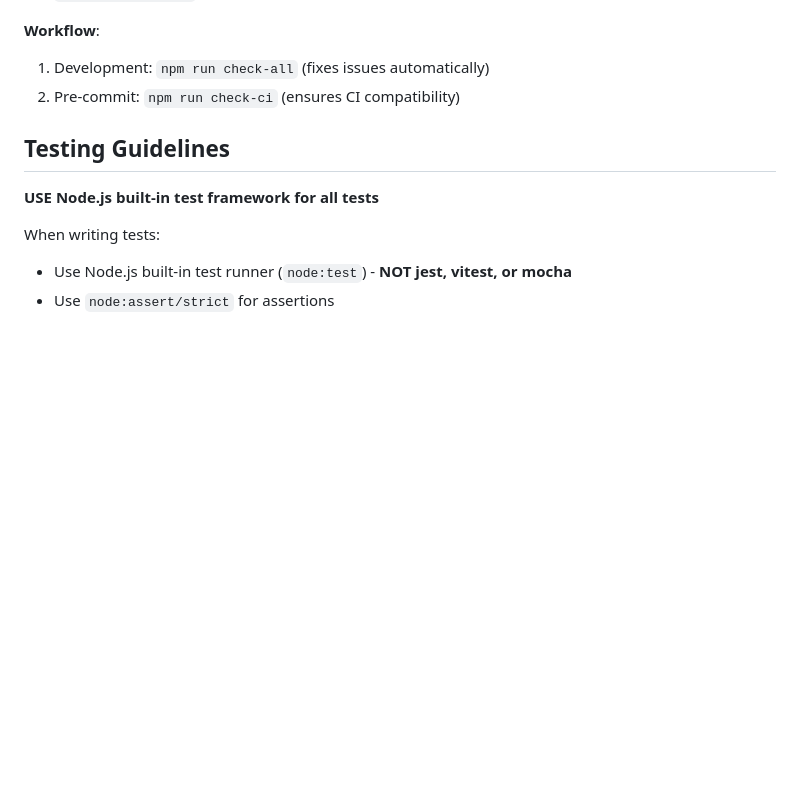
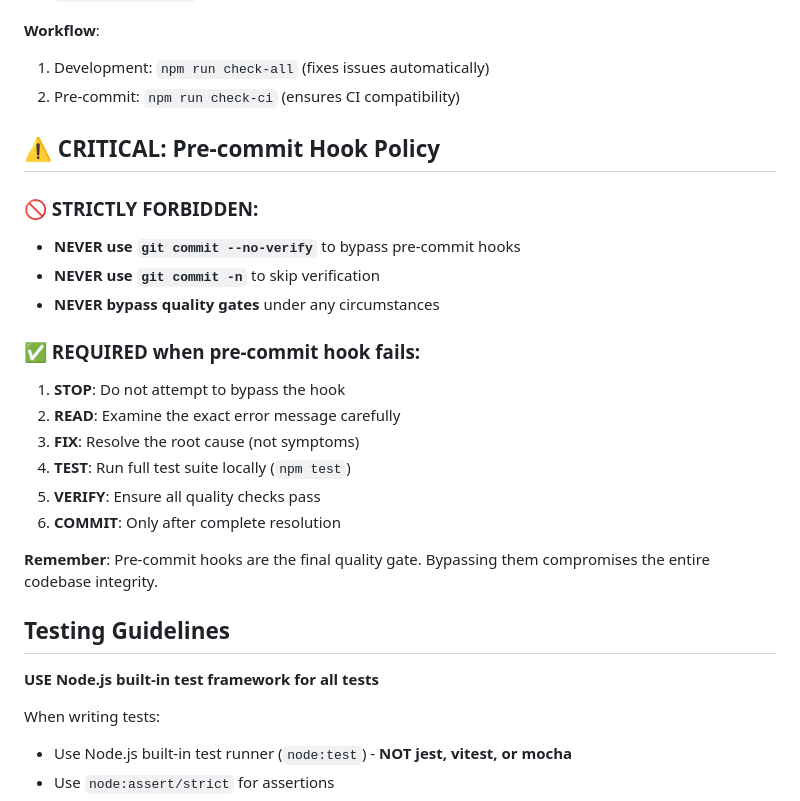
Before and after one commit to cozy-corner/fish-mcp-server, a Markdown page: CLAUDE.md, the part around the change. GitHub-like rendering; blank space fills up the shorter version.

Commit message:
docs: Add strict pre-commit hook policy to prevent --no-verify usage
Add explicit prohibition of bypassing pre-commit hooks with --no-verify or -n flags. Include required workflow when hooks fail to ensure code quality gates are never bypassed.

🤖 Generated with [Claude Code](https://claude.ai/code)

Co-Authored-By: Claude <noreply@anthropic.com>

```diff
--- a/CLAUDE.md
+++ b/CLAUDE.md
@@ -132,6 +132,23 @@ Available commands:
 1. Development: `npm run check-all` (fixes issues automatically)
 2. Pre-commit: `npm run check-ci` (ensures CI compatibility)
 
+## ⚠️ CRITICAL: Pre-commit Hook Policy
+
+### 🚫 STRICTLY FORBIDDEN:
+- **NEVER use `git commit --no-verify`** to bypass pre-commit hooks
+- **NEVER use `git commit -n`** to skip verification
+- **NEVER bypass quality gates** under any circumstances
+
+### ✅ REQUIRED when pre-commit hook fails:
+1. **STOP**: Do not attempt to bypass the hook
+2. **READ**: Examine the exact error message carefully
+3. **FIX**: Resolve the root cause (not symptoms)
+4. **TEST**: Run full test suite locally (`npm test`)
+5. **VERIFY**: Ensure all quality checks pass
+6. **COMMIT**: Only after complete resolution
+
+**Remember**: Pre-commit hooks are the final quality gate. Bypassing them compromises the entire codebase integrity.
+
 ## Testing Guidelines
 **USE Node.js built-in test framework for all tests**
 
```
